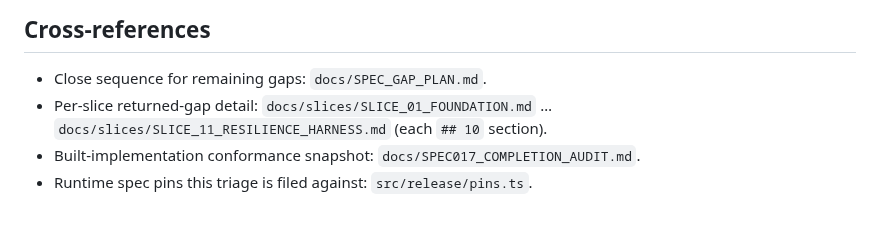
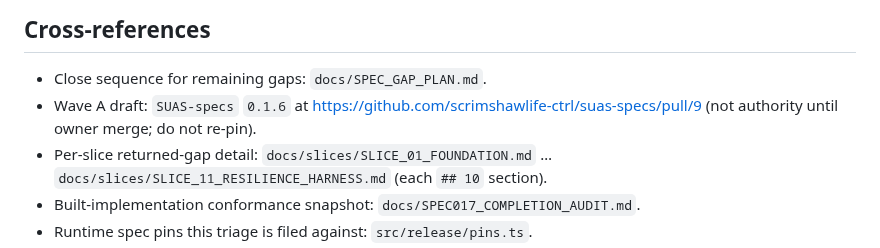
Before and after one commit to scrimshawlife-ctrl/SUAS, a Markdown page: docs/SPEC_DESIGN_GAPS.md, the part around the change. Drawn GitHub-style; blank space fills up the shorter version.

Commit message:
docs: add Wave A specs PR #9 to design-gap catalog
Co-authored-by: Daniel Meyer <scrimshawlife@gmail.com>

```diff
--- a/docs/SPEC_DESIGN_GAPS.md
+++ b/docs/SPEC_DESIGN_GAPS.md
@@ -191,6 +191,7 @@ break-glass/dual-control (`AUTH.md` §7), abandoned Check-In idle timeout
 ## Cross-references
 
 - Close sequence for remaining gaps: `docs/SPEC_GAP_PLAN.md`.
+- Wave A draft: `SUAS-specs` `0.1.6` at https://github.com/scrimshawlife-ctrl/suas-specs/pull/9 (not authority until owner merge; do not re-pin).
 - Per-slice returned-gap detail: `docs/slices/SLICE_01_FOUNDATION.md` … `docs/slices/SLICE_11_RESILIENCE_HARNESS.md` (each `## 10` section).
 - Built-implementation conformance snapshot: `docs/SPEC017_COMPLETION_AUDIT.md`.
 - Runtime spec pins this triage is filed against: `src/release/pins.ts`.
```
